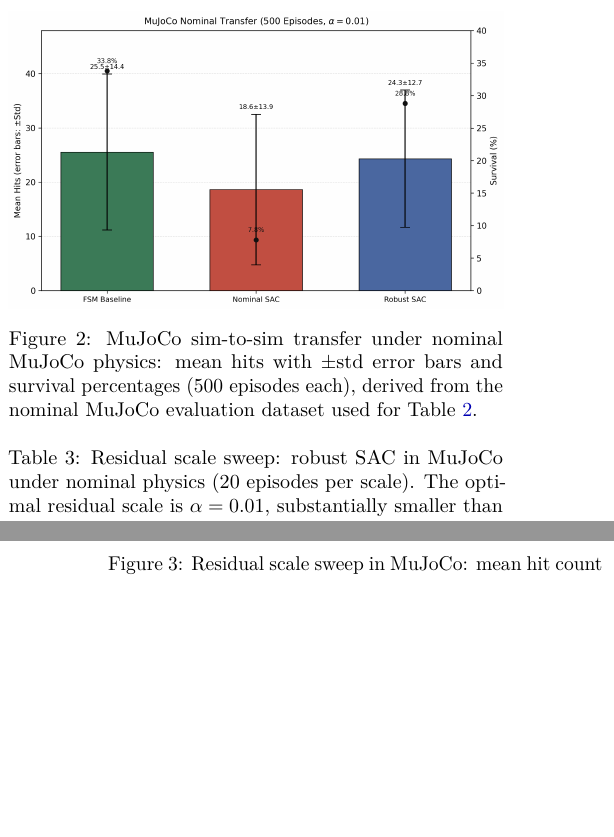
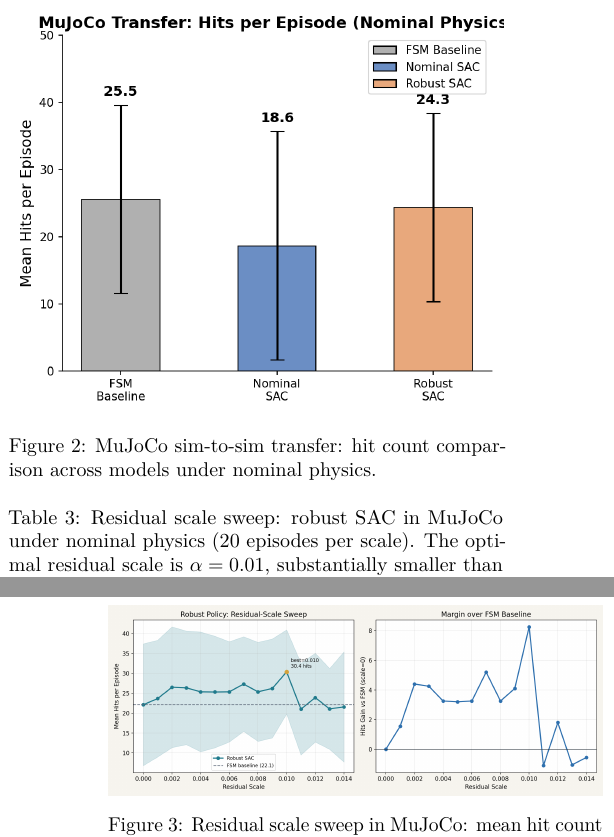
Before and after one commit to MG-05/ping-pong-domain-randomization, a LaTeX paper (final_paper_v2.tex): two parts of the columns of pages 7 and 8 of 13, joined at a grey line, cut at the place of the change, the shorter picture padded with empty space. Compiled offline with pdfLaTeX.

Commit message:
Update nominal only image

```diff
--- a/final_paper_v2.tex
+++ b/final_paper_v2.tex
@@ -446,16 +446,8 @@
 
 \begin{figure}[t]
     \centering
-    \IfFileExists{results/mujoco_nominal_figure2_comparison.png}{%
-        \includegraphics[width=\columnwidth]{results/mujoco_nominal_figure2_comparison.png}%
-    }{%
-        \IfFileExists{results/domain_validation_reports/drake_to_mujoco_nominal_validation/figures/nominal_hits_summary.png}{%
-            \includegraphics[width=\columnwidth]{results/domain_validation_reports/drake_to_mujoco_nominal_validation/figures/nominal_hits_summary.png}%
-        }{%
-            \includegraphics[width=\columnwidth]{results/mujoco_eval_protocol_20260313_123354_rs001_diag/figures_domain_validation_nominal/nominal_hits_summary.png}%
-        }
-    }
-    \caption{MuJoCo sim-to-sim transfer under nominal MuJoCo physics: mean hits with $\pm$std error bars and survival percentages (500 episodes each), derived from the nominal MuJoCo evaluation dataset used for Table~\ref{tab:mujoco_transfer}.}
+    \includegraphics[width=\columnwidth]{results/mujoco_hits_nominal_only.png}
+    \caption{MuJoCo sim-to-sim transfer: hit count comparison across models under nominal physics.}
     \label{fig:mujoco_results}
 \end{figure}
 
```
Also changed, not shown: final_paper_v2.pdf, results/mujoco_hits_nominal_only.png (added).
